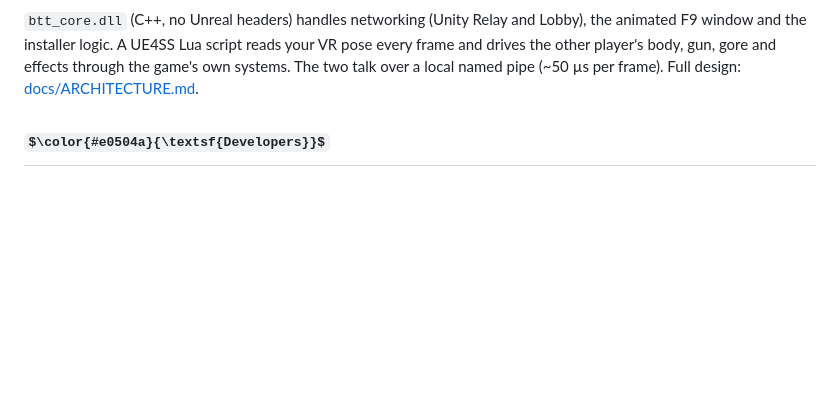
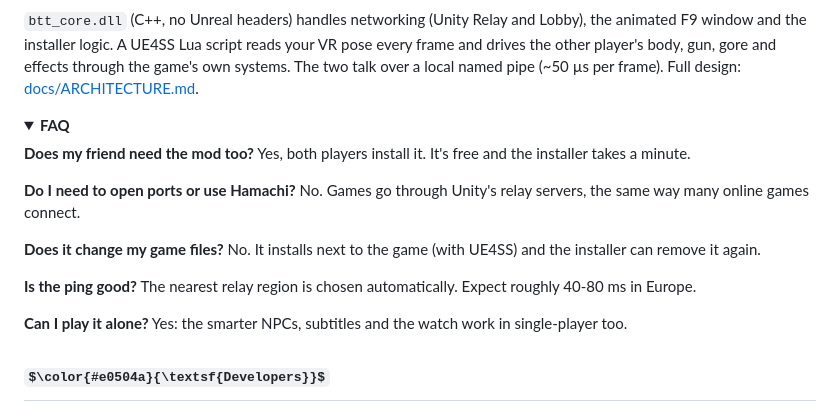
Before and after one commit to doktordestrukt/BloodTrailTogether, a Markdown page: README.md, the part around one of its changes. Drawn GitHub-style; folded sections open; some formulas as TeX source; blank space fills up the shorter version.

Commit message:
README: typing banner, animated feature cards, how-it-works diagram, FAQ; social preview image
Co-Authored-By: Claude Opus 5.5 <noreply@anthropic.com>

```diff
--- a/README.md
+++ b/README.md
@@ -68 +95,15 @@ More: [INSTALLATION.md](INSTALLATION.md) · [TROUBLESHOOTING.md](TROUBLESHOOTING
 `btt_core.dll` (C++, no Unreal headers) handles networking (Unity Relay and Lobby), the animated F9 window and the installer logic. A UE4SS Lua script reads your VR pose every frame and drives the other player's body, gun, gore and effects through the game's own systems. The two talk over a local named pipe (~50 µs per frame). Full design: [docs/ARCHITECTURE.md](docs/ARCHITECTURE.md).
+
+<details>
+<summary><b>FAQ</b></summary>
+
+**Does my friend need the mod too?** Yes, both players install it. It's free and the installer takes a minute.
+
+**Do I need to open ports or use Hamachi?** No. Games go through Unity's relay servers, the same way many online games connect.
+
+**Does it change my game files?** No. It installs next to the game (with UE4SS) and the installer can remove it again.
+
+**Is the ping good?** The nearest relay region is chosen automatically. Expect roughly 40-80 ms in Europe.
+
+**Can I play it alone?** Yes: the smarter NPCs, subtitles and the watch work in single-player too.
+
```
Also changed, not shown: other parts of README.md (+28 -0 lines), docs/social-preview.png (added), 2 other files.
